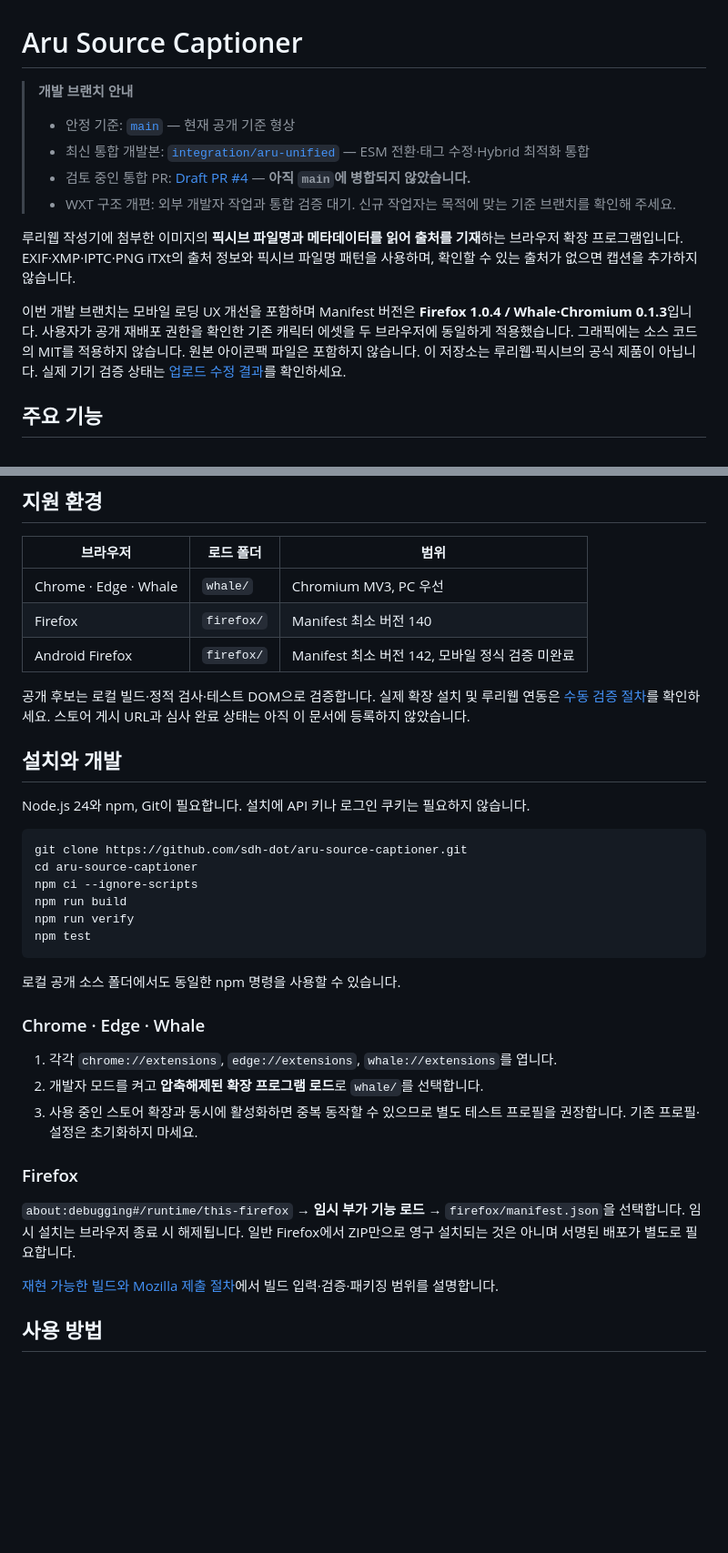
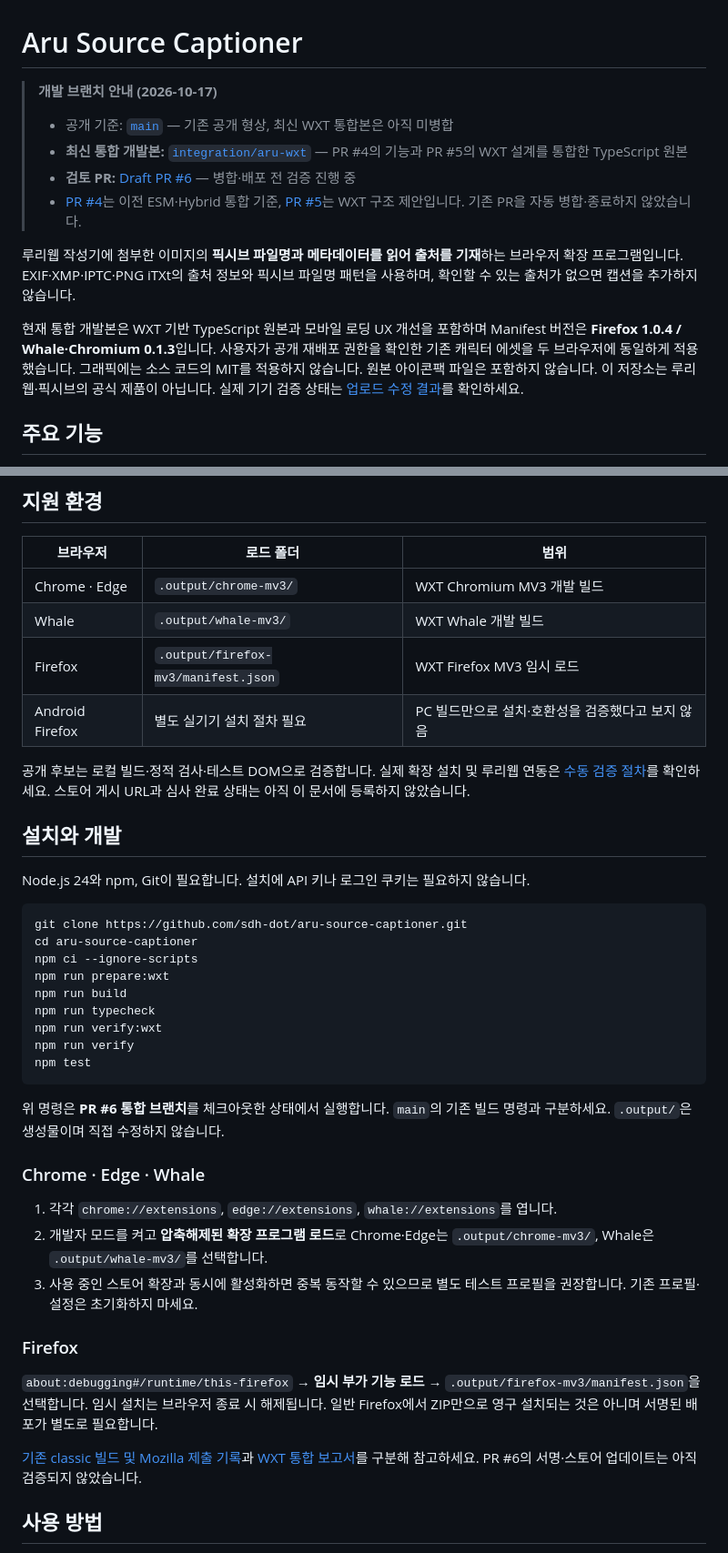
Before and after one commit to sdh-dot/aru-source-captioner, a Markdown page: README.md, 2 parts joined by grey strips. Shown at 91% size. Drawn GitHub-style; blank space fills up the shorter version.

Commit message:
docs: PR #6 기준 개발 브랜치와 WXT 설치 안내 갱신

````diff
--- a/README.md
+++ b/README.md
@@ -1,14 +1,14 @@
 # Aru Source Captioner
 
-> **개발 브랜치 안내**
-> - 안정 기준: [`main`](https://github.com/sdh-dot/aru-source-captioner/tree/main) — 현재 공개 기준 형상
-> - 최신 통합 개발본: [`integration/aru-unified`](https://github.com/sdh-dot/aru-source-captioner/tree/integration/aru-unified) — ESM 전환·태그 수정·Hybrid 최적화 통합
-> - 검토 중인 통합 PR: [Draft PR #4](https://github.com/sdh-dot/aru-source-captioner/pull/4) — **아직 `main`에 병합되지 않았습니다.**
-> - WXT 구조 개편: 외부 개발자 작업과 통합 검증 대기. 신규 작업자는 목적에 맞는 기준 브랜치를 확인해 주세요.
+> **개발 브랜치 안내 (2026-10-17)**
+> - 공개 기준: [`main`](https://github.com/sdh-dot/aru-source-captioner/tree/main) — 기존 공개 형상, 최신 WXT 통합본은 아직 미병합
+> - **최신 통합 개발본:** [`integration/aru-wxt`](https://github.com/sdh-dot/aru-source-captioner/tree/integration/aru-wxt) — PR #4의 기능과 PR #5의 WXT 설계를 통합한 TypeScript 원본
+> - **검토 PR:** [Draft PR #6](https://github.com/sdh-dot/aru-source-captioner/pull/6) — 병합·배포 전 검증 진행 중
+> - [PR #4](https://github.com/sdh-dot/aru-source-captioner/pull/4)는 이전 ESM·Hybrid 통합 기준, [PR #5](https://github.com/sdh-dot/aru-source-captioner/pull/5)는 WXT 구조 제안입니다. 기존 PR을 자동 병합·종료하지 않았습니다.
 
 루리웹 작성기에 첨부한 이미지의 **픽시브 파일명과 메타데이터를 읽어 출처를 기재**하는 브라우저 확장 프로그램입니다. EXIF·XMP·IPTC·PNG iTXt의 출처 정보와 픽시브 파일명 패턴을 사용하며, 확인할 수 있는 출처가 없으면 캡션을 추가하지 않습니다.
 
-이번 개발 브랜치는 모바일 로딩 UX 개선을 포함하며 Manifest 버전은 **Firefox 1.0.4 / Whale·Chromium 0.1.3**입니다. 사용자가 공개 재배포 권한을 확인한 기존 캐릭터 에셋을 두 브라우저에 동일하게 적용했습니다. 그래픽에는 소스 코드의 MIT를 적용하지 않습니다. 원본 아이콘팩 파일은 포함하지 않습니다. 이 저장소는 루리웹·픽시브의 공식 제품이 아닙니다. 실제 기기 검증 상태는 [업로드 수정 결과](docs/UPLOAD-ATTRIBUTION-RESULTS.md)를 확인하세요.
+현재 통합 개발본은 WXT 기반 TypeScript 원본과 모바일 로딩 UX 개선을 포함하며 Manifest 버전은 **Firefox 1.0.4 / Whale·Chromium 0.1.3**입니다. 사용자가 공개 재배포 권한을 확인한 기존 캐릭터 에셋을 두 브라우저에 동일하게 적용했습니다. 그래픽에는 소스 코드의 MIT를 적용하지 않습니다. 원본 아이콘팩 파일은 포함하지 않습니다. 이 저장소는 루리웹·픽시브의 공식 제품이 아닙니다. 실제 기기 검증 상태는 [업로드 수정 결과](docs/UPLOAD-ATTRIBUTION-RESULTS.md)를 확인하세요.
 
 ## 주요 기능
 
@@ -25,9 +25,10 @@
 
 | 브라우저 | 로드 폴더 | 범위 |
 |---|---|---|
-| Chrome · Edge · Whale | `whale/` | Chromium MV3, PC 우선 |
-| Firefox | `firefox/` | Manifest 최소 버전 140 |
-| Android Firefox | `firefox/` | Manifest 최소 버전 142, 모바일 정식 검증 미완료 |
+| Chrome · Edge | `.output/chrome-mv3/` | WXT Chromium MV3 개발 빌드 |
+| Whale | `.output/whale-mv3/` | WXT Whale 개발 빌드 |
+| Firefox | `.output/firefox-mv3/manifest.json` | WXT Firefox MV3 임시 로드 |
+| Android Firefox | 별도 실기기 설치 절차 필요 | PC 빌드만으로 설치·호환성을 검증했다고 보지 않음 |
 
 공개 후보는 로컬 빌드·정적 검사·테스트 DOM으로 검증합니다. 실제 확장 설치 및 루리웹 연동은 [수동 검증 절차](docs/MANUAL-TESTING.md)를 확인하세요. 스토어 게시 URL과 심사 완료 상태는 아직 이 문서에 등록하지 않았습니다.
 
@@ -39,24 +40,27 @@ Node.js 24와 npm, Git이 필요합니다. 설치에 API 키나 로그인 쿠키
 git clone https://github.com/sdh-dot/aru-source-captioner.git
 cd aru-source-captioner
 npm ci --ignore-scripts
+npm run prepare:wxt
 npm run build
+npm run typecheck
+npm run verify:wxt
 npm run verify
 npm test
 ```
 
-로컬 공개 소스 폴더에서도 동일한 npm 명령을 사용할 수 있습니다.
+위 명령은 **PR #6 통합 브랜치**를 체크아웃한 상태에서 실행합니다. `main`의 기존 빌드 명령과 구분하세요. `.output/`은 생성물이며 직접 수정하지 않습니다.
 
 ### Chrome · Edge · Whale
 
 1. 각각 `chrome://extensions`, `edge://extensions`, `whale://extensions`를 엽니다.
-2. 개발자 모드를 켜고 **압축해제된 확장 프로그램 로드**로 `whale/`를 선택합니다.
+2. 개발자 모드를 켜고 **압축해제된 확장 프로그램 로드**로 Chrome·Edge는 `.output/chrome-mv3/`, Whale은 `.output/whale-mv3/`를 선택합니다.
 3. 사용 중인 스토어 확장과 동시에 활성화하면 중복 동작할 수 있으므로 별도 테스트 프로필을 권장합니다. 기존 프로필·설정은 초기화하지 마세요.
 
 ### Firefox
 
-`about:debugging#/runtime/this-firefox` → **임시 부가 기능 로드** → `firefox/manifest.json`을 선택합니다. 임시 설치는 브라우저 종료 시 해제됩니다. 일반 Firefox에서 ZIP만으로 영구 설치되는 것은 아니며 서명된 배포가 별도로 필요합니다.
+`about:debugging#/runtime/this-firefox` → **임시 부가 기능 로드** → `.output/firefox-mv3/manifest.json`을 선택합니다. 임시 설치는 브라우저 종료 시 해제됩니다. 일반 Firefox에서 ZIP만으로 영구 설치되는 것은 아니며 서명된 배포가 별도로 필요합니다.
 
-[재현 가능한 빌드와 Mozilla 제출 절차](docs/BUILD.md)에서 빌드 입력·검증·패키징 범위를 설명합니다.
+[기존 classic 빌드 및 Mozilla 제출 기록](docs/BUILD.md)과 [WXT 통합 보고서](docs/architecture/wxt-unification-report.md)를 구분해 참고하세요. PR #6의 서명·스토어 업데이트는 아직 검증되지 않았습니다.
 
 ## 사용 방법
 
````
Also changed, not shown: other parts of README.md (+5 -3 lines).
